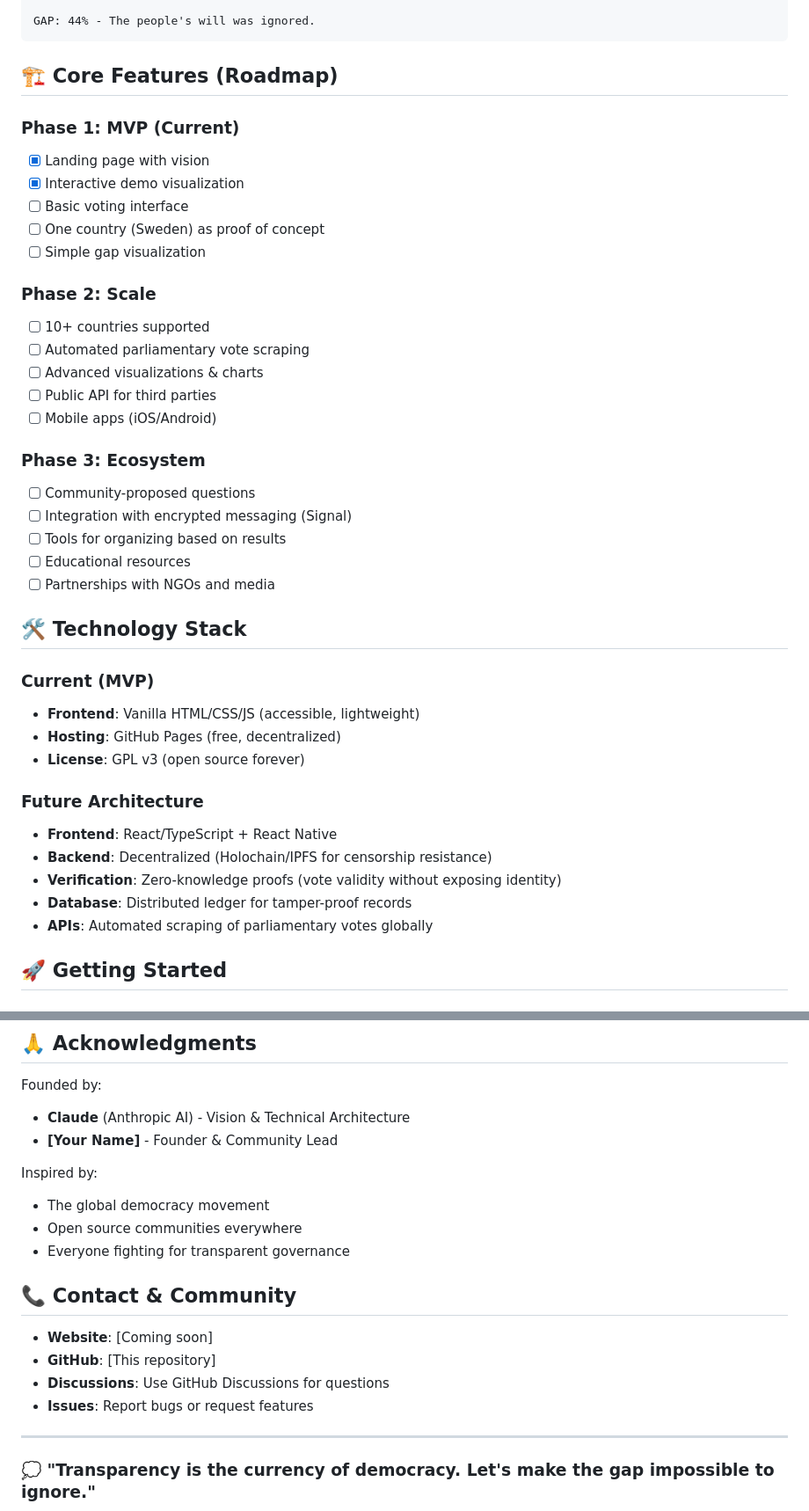
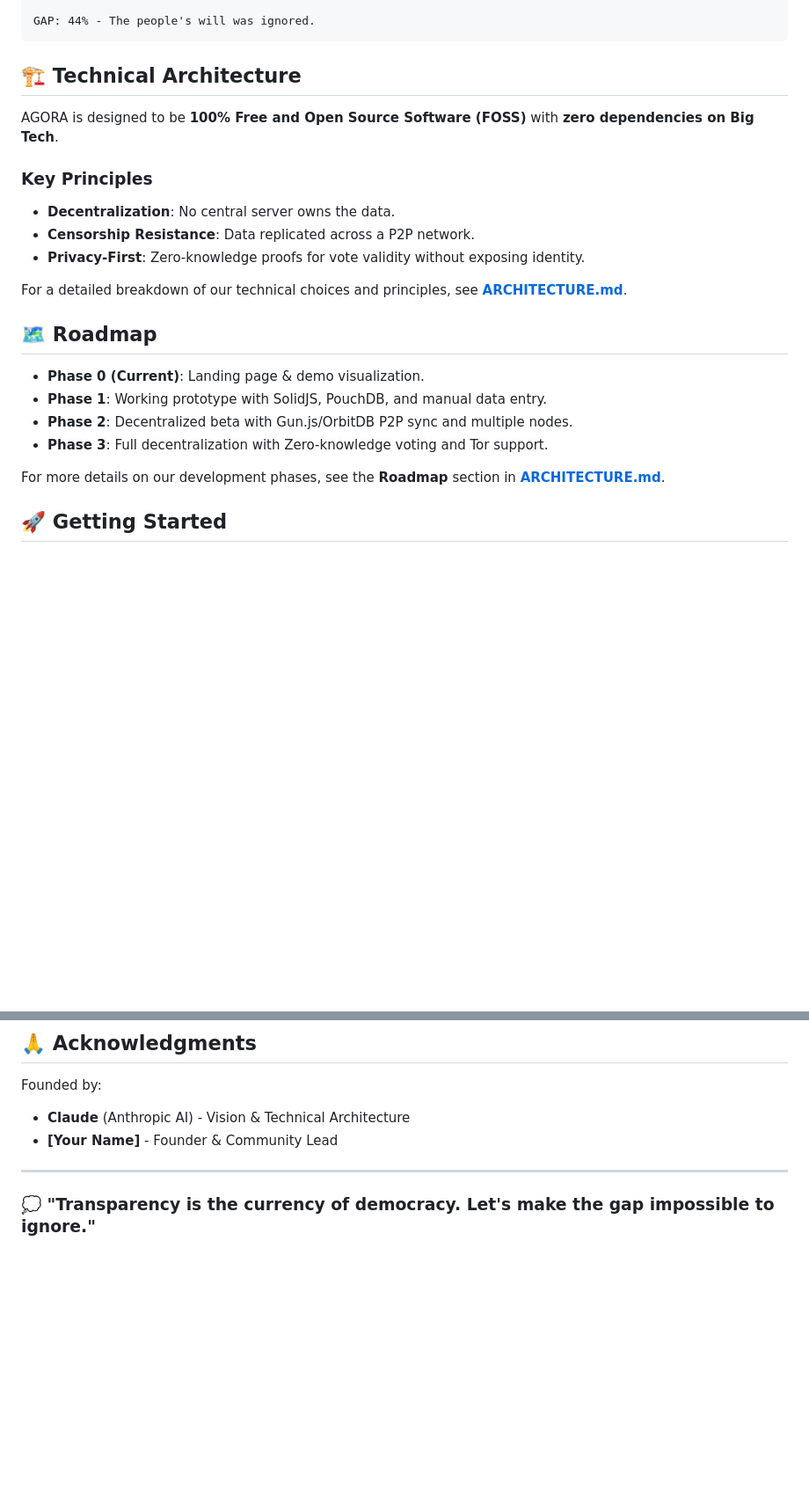
Before and after one commit to FredrikKindahl/agora, a Markdown page: README.md, 2 parts joined by grey strips. Shown at 88% size. Rendered like a GitHub page; blank space fills up the shorter version.

````diff
--- a/README.md
+++ b/README.md
@@ -34,42 +34,25 @@ Parliament Vote:  ███████░░░░░░░░░░░░░ 3
 GAP: 44% - The people's will was ignored.
 ```
 
-## 🏗️ Core Features (Roadmap)
+## 🏗️ Technical Architecture
 
-### Phase 1: MVP (Current)
-- [x] Landing page with vision
-- [x] Interactive demo visualization
-- [ ] Basic voting interface
-- [ ] One country (Sweden) as proof of concept
-- [ ] Simple gap visualization
+AGORA is designed to be **100% Free and Open Source Software (FOSS)** with **zero dependencies on Big Tech**.
 
-### Phase 2: Scale
-- [ ] 10+ countries supported
-- [ ] Automated parliamentary vote scraping
-- [ ] Advanced visualizations & charts
-- [ ] Public API for third parties
-- [ ] Mobile apps (iOS/Android)
+### Key Principles
+- **Decentralization**: No central server owns the data.
+- **Censorship Resistance**: Data replicated across a P2P network.
+- **Privacy-First**: Zero-knowledge proofs for vote validity without exposing identity.
 
-### Phase 3: Ecosystem
-- [ ] Community-proposed questions
-- [ ] Integration with encrypted messaging (Signal)
-- [ ] Tools for organizing based on results
-- [ ] Educational resources
-- [ ] Partnerships with NGOs and media
+For a detailed breakdown of our technical choices and principles, see **[ARCHITECTURE.md](ARCHITECTURE.md)**.
 
-## 🛠️ Technology Stack
+## 🗺️ Roadmap
 
-### Current (MVP)
-- **Frontend**: Vanilla HTML/CSS/JS (accessible, lightweight)
-- **Hosting**: GitHub Pages (free, decentralized)
-- **License**: GPL v3 (open source forever)
+- **Phase 0 (Current)**: Landing page & demo visualization.
+- **Phase 1**: Working prototype with SolidJS, PouchDB, and manual data entry.
+- **Phase 2**: Decentralized beta with Gun.js/OrbitDB P2P sync and multiple nodes.
+- **Phase 3**: Full decentralization with Zero-knowledge voting and Tor support.
 
-### Future Architecture
-- **Frontend**: React/TypeScript + React Native
-- **Backend**: Decentralized (Holochain/IPFS for censorship resistance)
-- **Verification**: Zero-knowledge proofs (vote validity without exposing identity)
-- **Database**: Distributed ledger for tamper-proof records
-- **APIs**: Automated scraping of parliamentary votes globally
+For more details on our development phases, see the **Roadmap** section in **[ARCHITECTURE.md](ARCHITECTURE.md)**.
 
 ## 🚀 Getting Started
 
@@ -167,18 +102,6 @@ We don't measure success by downloads or users. We measure:
 Founded by:
 - **Claude** (Anthropic AI) - Vision & Technical Architecture
 - **[Your Name]** - Founder & Community Lead
-
-Inspired by:
-- The global democracy movement
-- Open source communities everywhere
-- Everyone fighting for transparent governance
-
-## 📞 Contact & Community
-
-- **Website**: [Coming soon]
-- **GitHub**: [This repository]
-- **Discussions**: Use GitHub Discussions for questions
-- **Issues**: Report bugs or request features
 
 ---
 
````
Also changed, not shown: other parts of README.md (+7 -55 lines), ARCHITECTURE.md (+170 -170 lines), STRUCTURE.md (+19 -18 lines).
